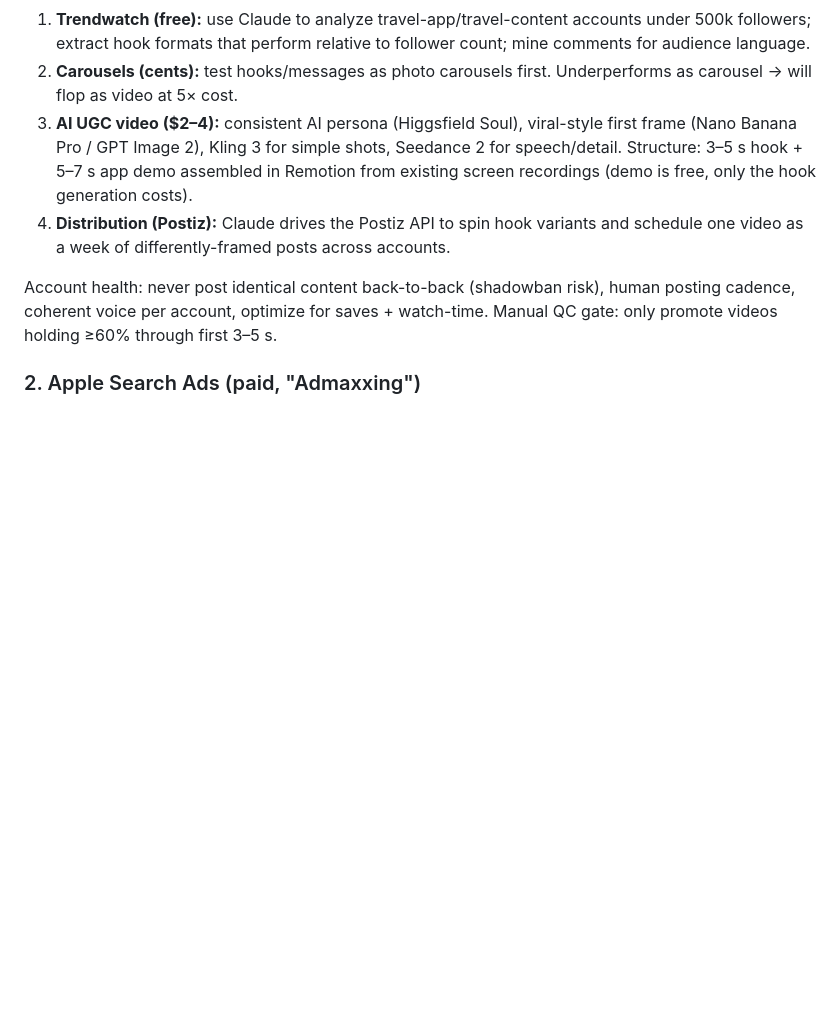
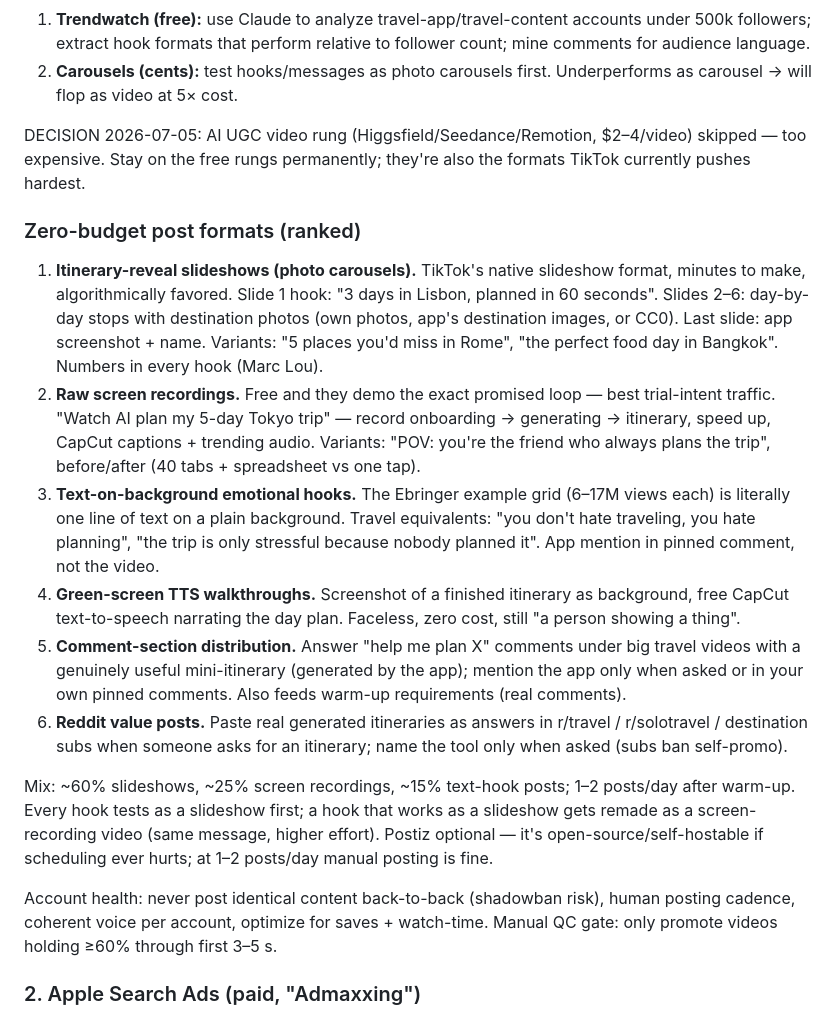
Before and after one commit to orangutanger1/tour, a Markdown page: docs/growth/metrics-and-distribution.md, the part around the change. GitHub-like rendering; blank space fills up the shorter version.

Commit message:
docs(growth): drop AI UGC video rung, add zero-budget post playbook
Co-Authored-By: Claude Fable 5 <noreply@anthropic.com>

```diff
--- a/docs/growth/metrics-and-distribution.md
+++ b/docs/growth/metrics-and-distribution.md
@@ -65,12 +65,44 @@ Content ladder (nestymee) — validate cheap before spending:
    count; mine comments for audience language.
 2. **Carousels (cents):** test hooks/messages as photo carousels first. Underperforms
    as carousel → will flop as video at 5× cost.
-3. **AI UGC video ($2–4):** consistent AI persona (Higgsfield Soul), viral-style
-   first frame (Nano Banana Pro / GPT Image 2), Kling 3 for simple shots, Seedance 2
-   for speech/detail. Structure: 3–5 s hook + 5–7 s app demo assembled in Remotion
-   from existing screen recordings (demo is free, only the hook generation costs).
-4. **Distribution (Postiz):** Claude drives the Postiz API to spin hook variants and
-   schedule one video as a week of differently-framed posts across accounts.
+
+DECISION 2026-07-05: AI UGC video rung (Higgsfield/Seedance/Remotion, $2–4/video)
+skipped — too expensive. Stay on the free rungs permanently; they're also the
+formats TikTok currently pushes hardest.
+
+### Zero-budget post formats (ranked)
+
+1. **Itinerary-reveal slideshows (photo carousels).** TikTok's native slideshow
+   format, minutes to make, algorithmically favored. Slide 1 hook: "3 days in
+   Lisbon, planned in 60 seconds". Slides 2–6: day-by-day stops with destination
+   photos (own photos, app's destination images, or CC0). Last slide: app
+   screenshot + name. Variants: "5 places you'd miss in Rome", "the perfect food
+   day in Bangkok". Numbers in every hook (Marc Lou).
+2. **Raw screen recordings.** Free and they demo the exact promised loop — best
+   trial-intent traffic. "Watch AI plan my 5-day Tokyo trip" — record onboarding →
+   generating → itinerary, speed up, CapCut captions + trending audio. Variants:
+   "POV: you're the friend who always plans the trip", before/after (40 tabs +
+   spreadsheet vs one tap).
+3. **Text-on-background emotional hooks.** The Ebringer example grid (6–17M views
+   each) is literally one line of text on a plain background. Travel equivalents:
+   "you don't hate traveling, you hate planning", "the trip is only stressful
+   because nobody planned it". App mention in pinned comment, not the video.
+4. **Green-screen TTS walkthroughs.** Screenshot of a finished itinerary as
+   background, free CapCut text-to-speech narrating the day plan. Faceless, zero
+   cost, still "a person showing a thing".
+5. **Comment-section distribution.** Answer "help me plan X" comments under big
+   travel videos with a genuinely useful mini-itinerary (generated by the app);
+   mention the app only when asked or in your own pinned comments. Also feeds
+   warm-up requirements (real comments).
+6. **Reddit value posts.** Paste real generated itineraries as answers in
+   r/travel / r/solotravel / destination subs when someone asks for an itinerary;
+   name the tool only when asked (subs ban self-promo).
+
+Mix: ~60% slideshows, ~25% screen recordings, ~15% text-hook posts; 1–2 posts/day
+after warm-up. Every hook tests as a slideshow first; a hook that works as a
+slideshow gets remade as a screen-recording video (same message, higher effort).
+Postiz optional — it's open-source/self-hostable if scheduling ever hurts; at
+1–2 posts/day manual posting is fine.
 
 Account health: never post identical content back-to-back (shadowban risk), human
 posting cadence, coherent voice per account, optimize for saves + watch-time.
```
